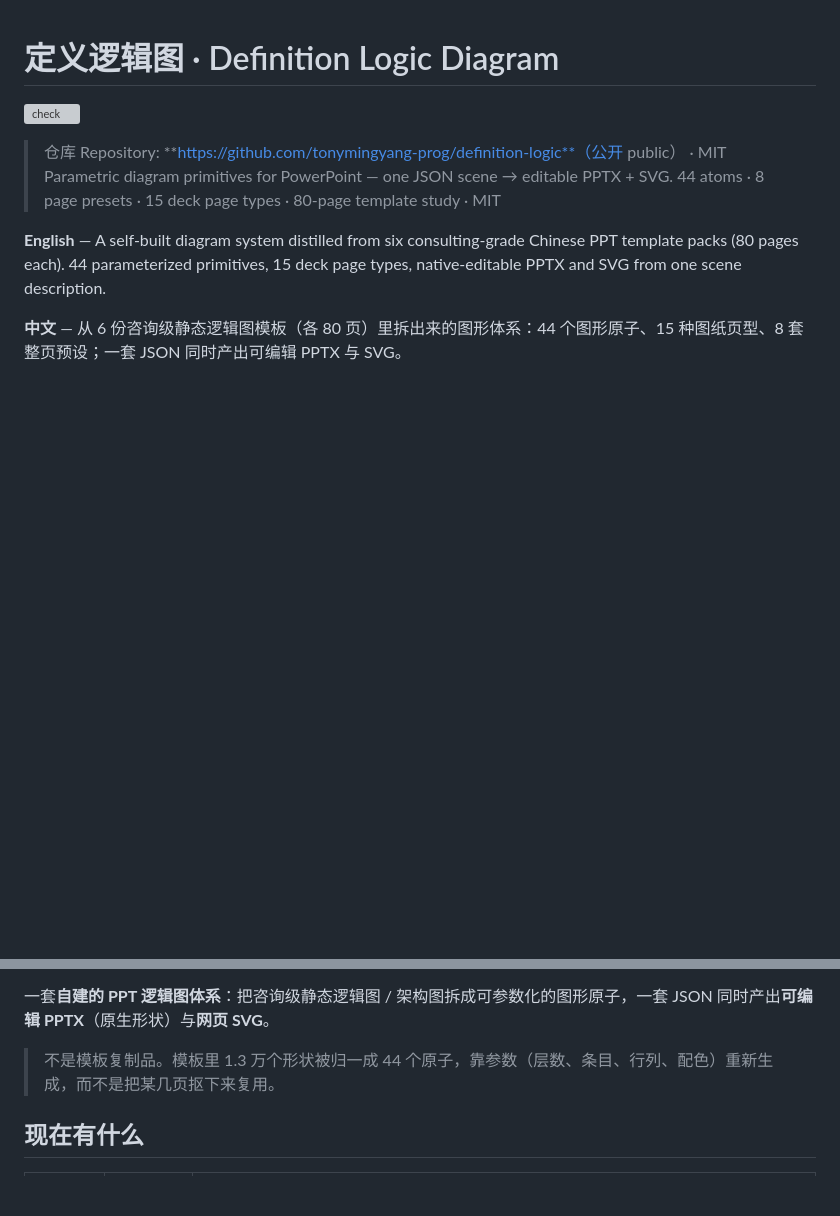
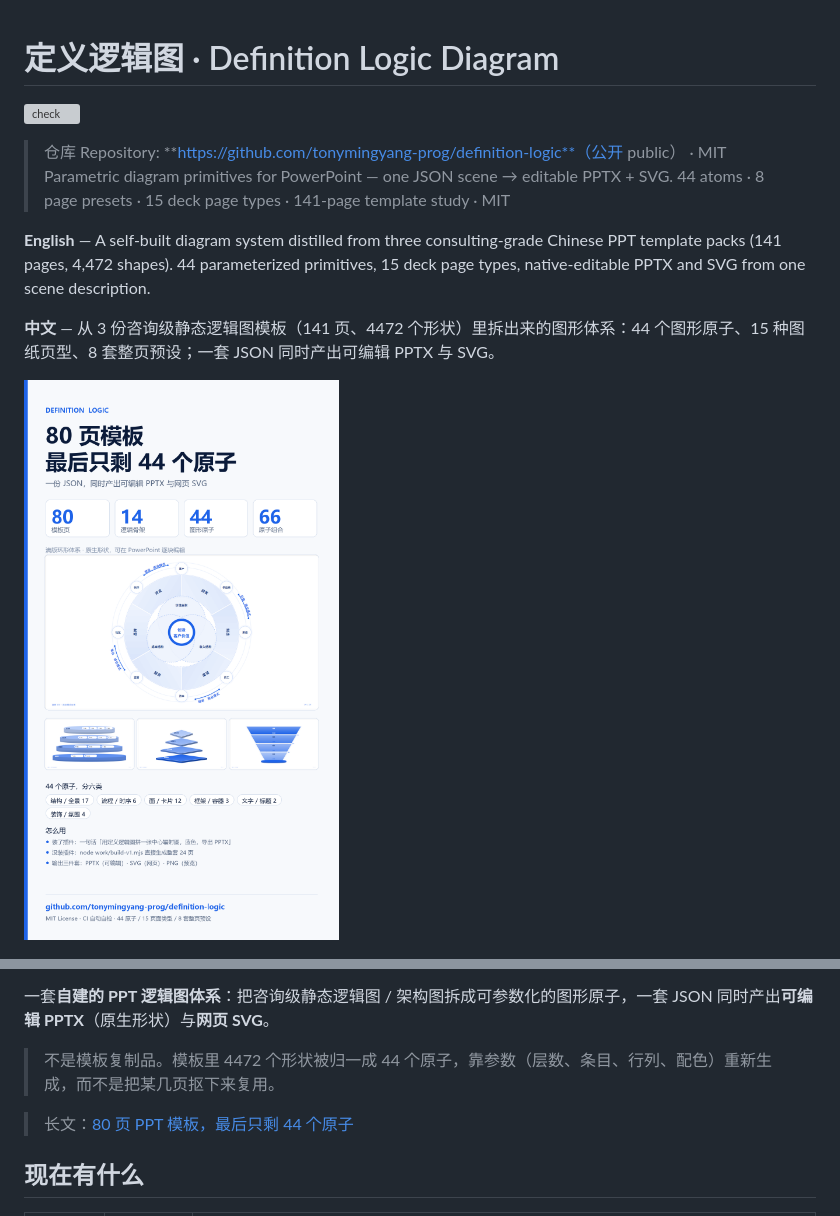
Before and after one commit to tonymingyang-prog/definition-logic, a Markdown page: README.md, 2 parts joined by grey strips. GitHub-like rendering; pictures changed too: docs/images/preview-long.png (added); blank space fills up the shorter version; grey boxes are pictures that could not be loaded.

```diff
--- a/README.md
+++ b/README.md
@@ -4,11 +4,13 @@
 
 > 仓库 Repository: **https://github.com/tonymingyang-prog/definition-logic**（公开 public） · MIT
 > Parametric diagram primitives for PowerPoint — one JSON scene → editable PPTX + SVG.
-> 44 atoms · 8 page presets · 15 deck page types · 80-page template study · MIT
+> 44 atoms · 8 page presets · 15 deck page types · 141-page template study · MIT
 
-**English** — A self-built diagram system distilled from six consulting-grade Chinese PPT template packs (80 pages each). 44 parameterized primitives, 15 deck page types, native-editable PPTX and SVG from one scene description.
+**English** — A self-built diagram system distilled from three consulting-grade Chinese PPT template packs (141 pages, 4,472 shapes). 44 parameterized primitives, 15 deck page types, native-editable PPTX and SVG from one scene description.
 
-**中文** — 从 6 份咨询级静态逻辑图模板（各 80 页）里拆出来的图形体系：44 个图形原子、15 种图纸页型、8 套整页预设；一套 JSON 同时产出可编辑 PPTX 与 SVG。
+**中文** — 从 3 份咨询级静态逻辑图模板（141 页、4472 个形状）里拆出来的图形体系：44 个图形原子、15 种图纸页型、8 套整页预设；一套 JSON 同时产出可编辑 PPTX 与 SVG。
+
+![preview](docs/images/preview-long.png)
 
 ![sample book](docs/images/sample-book.png)
 ![ring](docs/images/ring.png)
@@ -17,7 +19,9 @@
 
 一套**自建的 PPT 逻辑图体系**：把咨询级静态逻辑图 / 架构图拆成可参数化的图形原子，一套 JSON 同时产出**可编辑 PPTX**（原生形状）与**网页 SVG**。
 
-> 不是模板复制品。模板里 1.3 万个形状被归一成 44 个原子，靠参数（层数、条目、行列、配色）重新生成，而不是把某几页抠下来复用。
+> 不是模板复制品。模板里 4472 个形状被归一成 44 个原子，靠参数（层数、条目、行列、配色）重新生成，而不是把某几页抠下来复用。
+
+> 长文：[80 页 PPT 模板，最后只剩 44 个原子](docs/长文-80页到44个原子.md)
 
 ## 现在有什么
 
```
Also changed, not shown: UPLOAD.md (+1 -1 lines), docs/发布文案.md (added, +145 -0 lines), docs/长文-80页到44个原子.md (added, +188 -0 lines), 1 other file.
